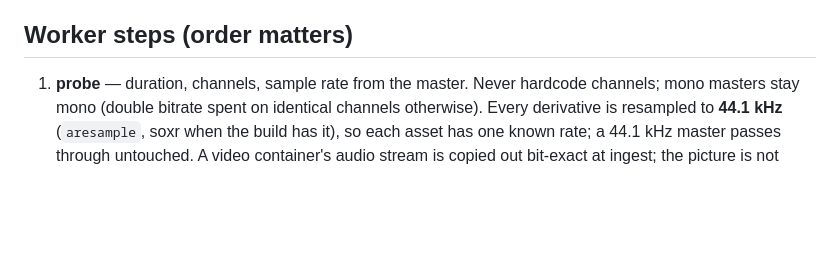
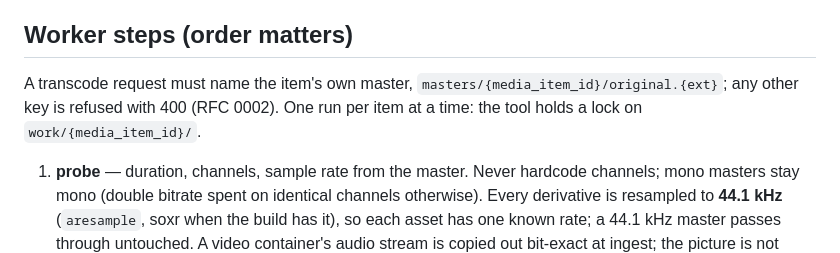
Before and after one commit to Omwansam/advent-wave, a Markdown page: contracts/audio/transcode.md, the part around the change. GitHub-like rendering; blank space fills up the shorter version.

```diff
--- a/contracts/audio/transcode.md
+++ b/contracts/audio/transcode.md
@@ -40,6 +40,10 @@ Both are in the schema's enum already. `BitrateLadder` still names `aac_24_hev2`
 `data_saver` listeners fall back to the lowest available profile, which is `aac_64`.
 
 ## Worker steps (order matters)
+
+A transcode request must name the item's own master, `masters/{media_item_id}/original.{ext}`;
+any other key is refused with 400 (RFC 0002). One run per item at a time: the tool holds a lock
+on `work/{media_item_id}/`.
 
 1. **probe** — duration, channels, sample rate from the master. Never hardcode channels; mono
    masters stay mono (double bitrate spent on identical channels otherwise). Every derivative is
```
Also changed, not shown: contracts/postgres/README.md (+3 -0 lines), contracts/rfcs/0002-hardening-pass.md (added, +72 -0 lines).
